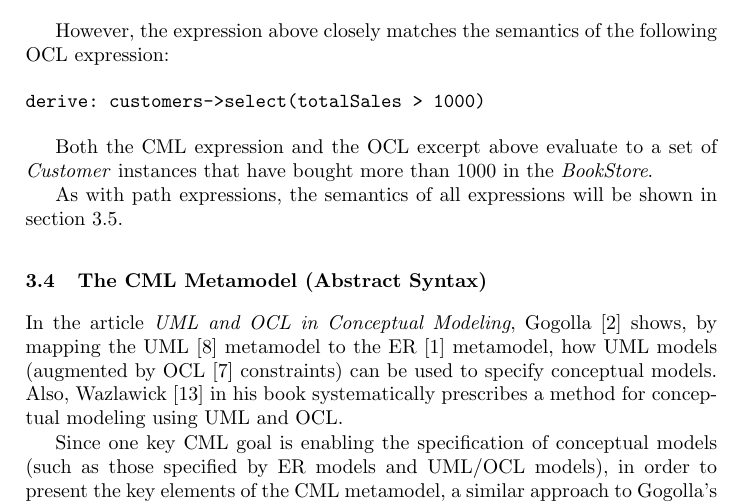
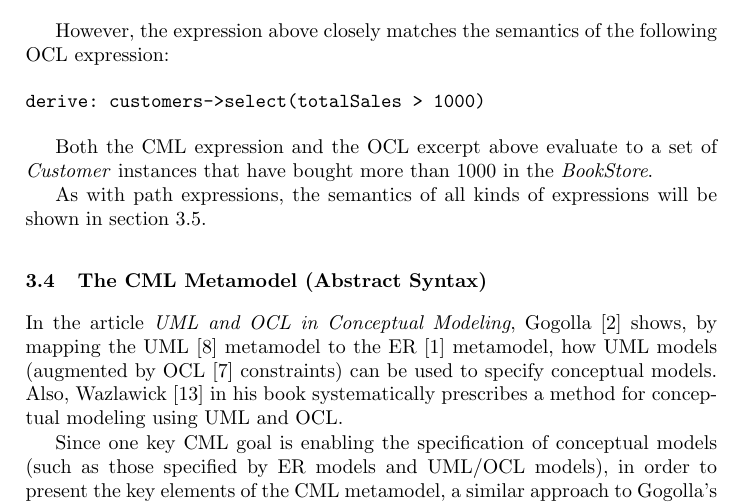
Before and after one commit to quenio/cml, a LaTeX document (cml-article/article.tex, which reads cml-article/language/mapping.tex): part of page 7 of 10, cut so that both start at the same text. Compiled offline with pdfLaTeX.

Commit message:
Revised last sentence in mapping section.

```diff
--- a/cml-article/language/mapping.tex
+++ b/cml-article/language/mapping.tex
@@ -62,4 +62,4 @@ derive: customers->select(totalSales > 1000)
 Both the CML expression and the OCL excerpt above evaluate to a set of \emph{Customer} instances
 that have bought more than 1000 in the \emph{BookStore}.
 
-As with path expressions, the semantics of all expressions will be shown in section \ref{subsec:expr}.
+As with path expressions, the semantics of all kinds of expressions will be shown in section \ref{subsec:expr}.
```
Also changed, not shown: cml-article/article.pdf.
